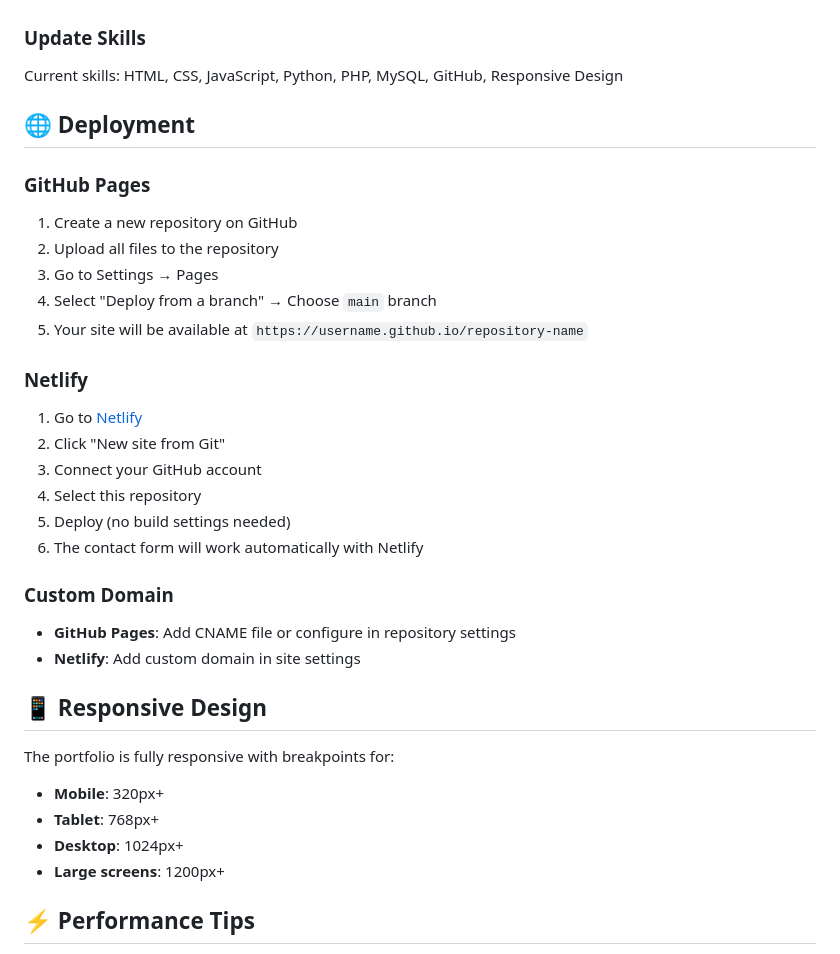
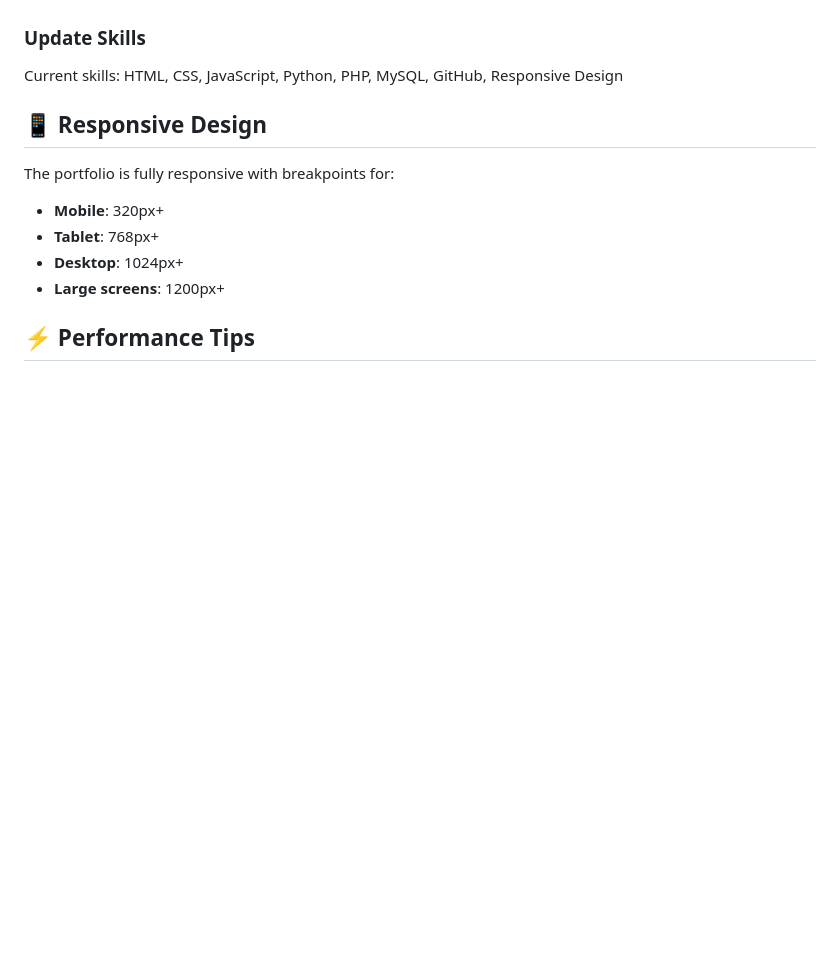
Before and after one commit to jjcoder-star/MyOwnPortofolio, a Markdown page: README.md, the part around the change. GitHub-like rendering; blank space fills up the shorter version.

```diff
--- a/README.md
+++ b/README.md
@@ -73,26 +73,7 @@ myownweb/
 ### Update Skills
 Current skills: HTML, CSS, JavaScript, Python, PHP, MySQL, GitHub, Responsive Design
 
-## 🌐 Deployment
 
-### GitHub Pages
-1. Create a new repository on GitHub
-2. Upload all files to the repository
-3. Go to Settings → Pages
-4. Select "Deploy from a branch" → Choose `main` branch
-5. Your site will be available at `https://username.github.io/repository-name`
-
-### Netlify
-1. Go to [Netlify](https://netlify.com)
-2. Click "New site from Git"
-3. Connect your GitHub account
-4. Select this repository
-5. Deploy (no build settings needed)
-6. The contact form will work automatically with Netlify
-
-### Custom Domain
-- **GitHub Pages**: Add CNAME file or configure in repository settings
-- **Netlify**: Add custom domain in site settings
 
 ## 📱 Responsive Design
 
```
